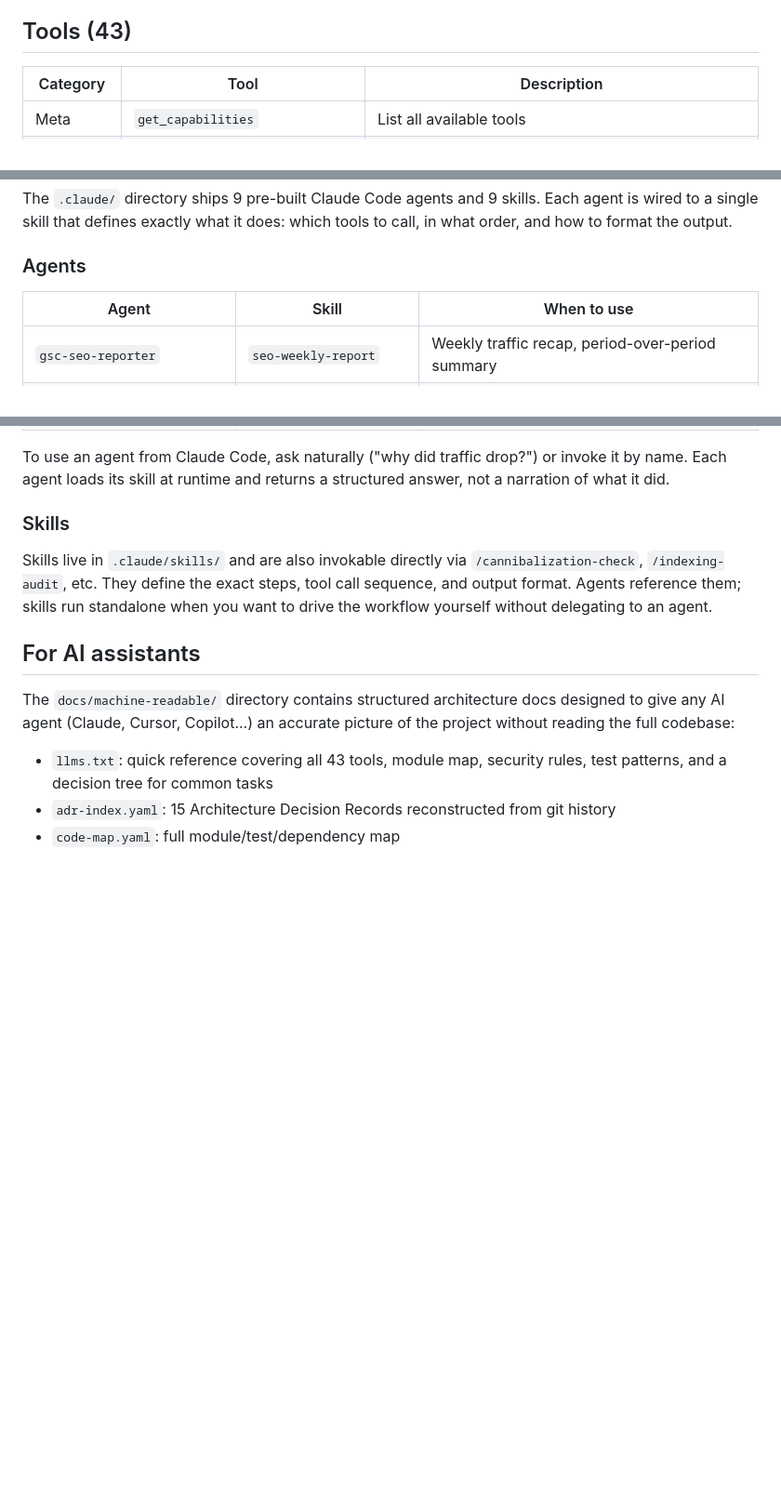
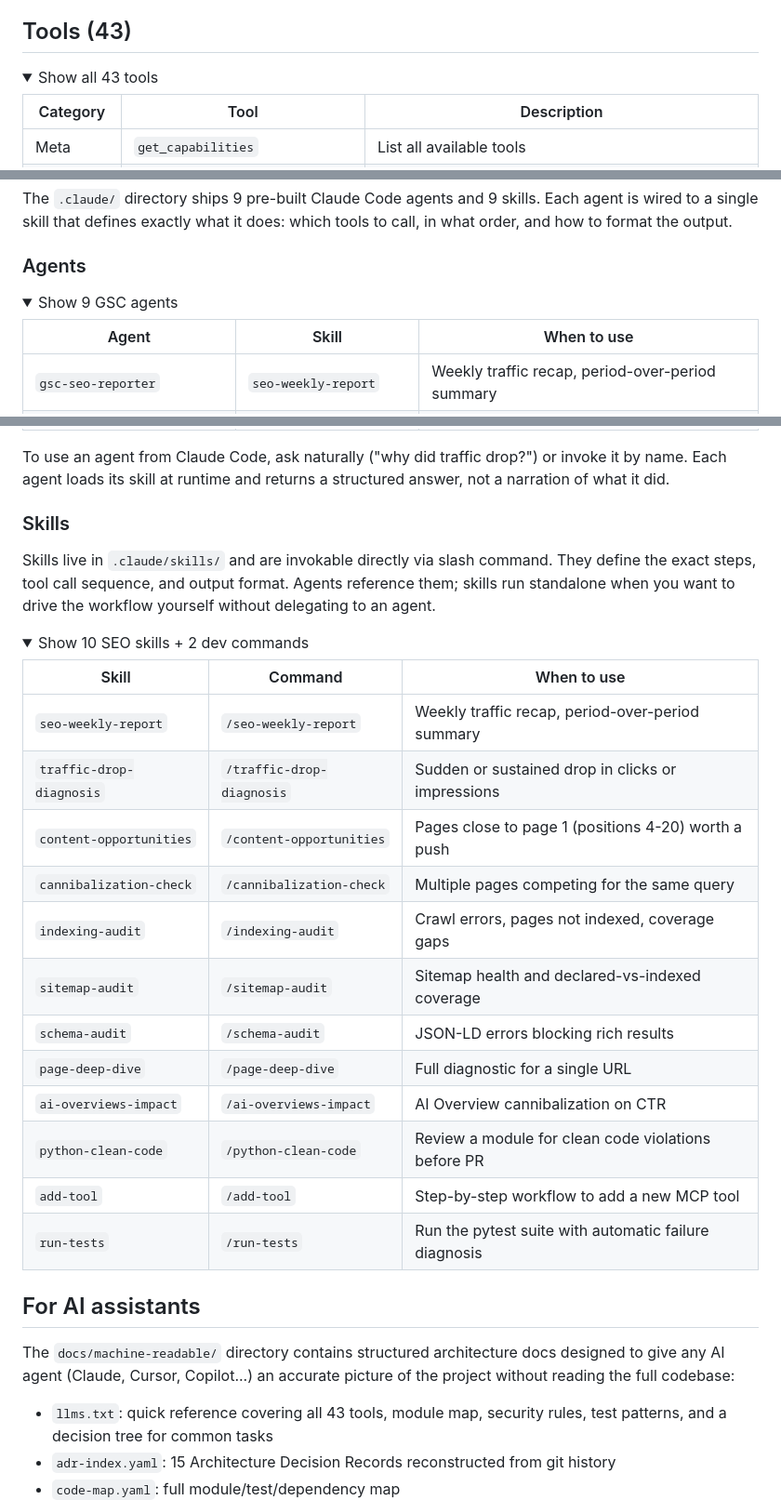
Before and after one commit to FlorianBruniaux/google-search-console-mcp, a Markdown page: README.md, 3 parts joined by grey strips. Shown at 93% size. Rendered like a GitHub page; folded sections open; blank space fills up the shorter version.

Commit message:
docs: collapsible tools/agents/skills tables, fix tool count 36→43
Co-Authored-By: Claude Sonnet 4.6 <noreply@anthropic.com>

```diff
--- a/README.md
+++ b/README.md
@@ -16,6 +16,9 @@ Google Search Console MCP server with 43 tools covering search analytics, URL in
 The 43 tools span ten families: Properties (list and inspect GSC sites), Analytics (impressions, clicks, CTR, position, anomalies, Discover and News performance), SEO (quick wins, traffic drops, cannibalization, striking-distance queries), Inspection (URL indexing status, batch inspection, issue categorization), Indexing API (single URL submit or true HTTP batch), and Sitemaps (list, submit, audit coverage against GSC data). The remaining four families cover GA4 (sessions, engagement, conversions, realtime, multi-step funnels), Cross (GSC+GA4 joined health check and page analysis), CrUX (real-user Core Web Vitals from the Chrome UX Report API), and Technical (JSON-LD schema validation with pattern-based suggestions).
 
 ## Tools (43)
+
+<details>
+<summary>Show all 43 tools</summary>
 
 | Category | Tool | Description |
 |---|---|---|
@@ -146,6 +151,9 @@ The `.claude/` directory ships 9 pre-built Claude Code agents and 9 skills. Each
 
 ### Agents
 
+<details>
+<summary>Show 9 GSC agents</summary>
+
 | Agent | Skill | When to use |
 |---|---|---|
 | `gsc-seo-reporter` | `seo-weekly-report` | Weekly traffic recap, period-over-period summary |
@@ -162,4 +172,23 @@ To use an agent from Claude Code, ask naturally ("why did traffic drop?") or inv
 
 ### Skills
 
-Skills live in `.claude/skills/` and are also invokable directly via `/cannibalization-check`, `/indexing-audit`, etc. They define the exact steps, tool call sequence, and output format. Agents reference them; skills run standalone when you want to drive the workflow yourself without delegating to an agent.
+Skills live in `.claude/skills/` and are invokable directly via slash command. They define the exact steps, tool call sequence, and output format. Agents reference them; skills run standalone when you want to drive the workflow yourself without delegating to an agent.
+
+<details>
+<summary>Show 10 SEO skills + 2 dev commands</summary>
+
+| Skill | Command | When to use |
+|---|---|---|
+| `seo-weekly-report` | `/seo-weekly-report` | Weekly traffic recap, period-over-period summary |
+| `traffic-drop-diagnosis` | `/traffic-drop-diagnosis` | Sudden or sustained drop in clicks or impressions |
+| `content-opportunities` | `/content-opportunities` | Pages close to page 1 (positions 4-20) worth a push |
+| `cannibalization-check` | `/cannibalization-check` | Multiple pages competing for the same query |
+| `indexing-audit` | `/indexing-audit` | Crawl errors, pages not indexed, coverage gaps |
+| `sitemap-audit` | `/sitemap-audit` | Sitemap health and declared-vs-indexed coverage |
+| `schema-audit` | `/schema-audit` | JSON-LD errors blocking rich results |
+| `page-deep-dive` | `/page-deep-dive` | Full diagnostic for a single URL |
+| `ai-overviews-impact` | `/ai-overviews-impact` | AI Overview cannibalization on CTR |
+| `python-clean-code` | `/python-clean-code` | Review a module for clean code violations before PR |
+| `add-tool` | `/add-tool` | Step-by-step workflow to add a new MCP tool |
+| `run-tests` | `/run-tests` | Run the pytest suite with automatic failure diagnosis |
+
```
Also changed, not shown: other parts of README.md (+5 -0 lines), CLAUDE.md (+1 -1 lines).
